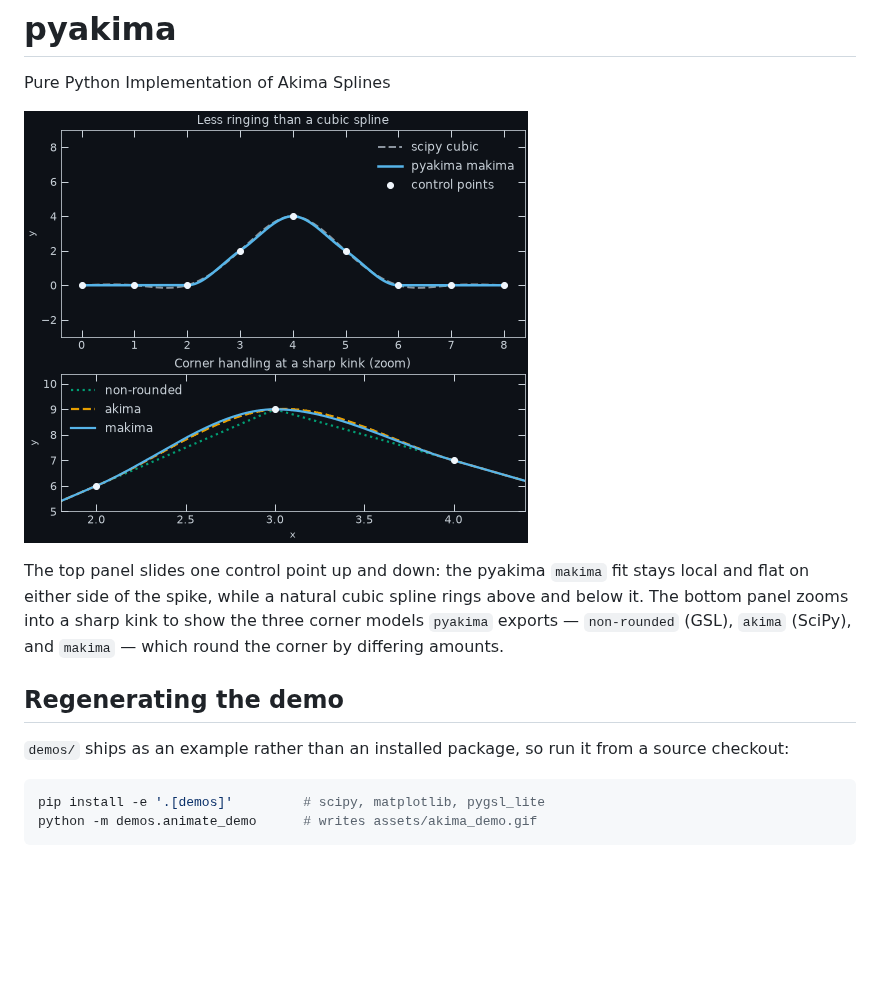
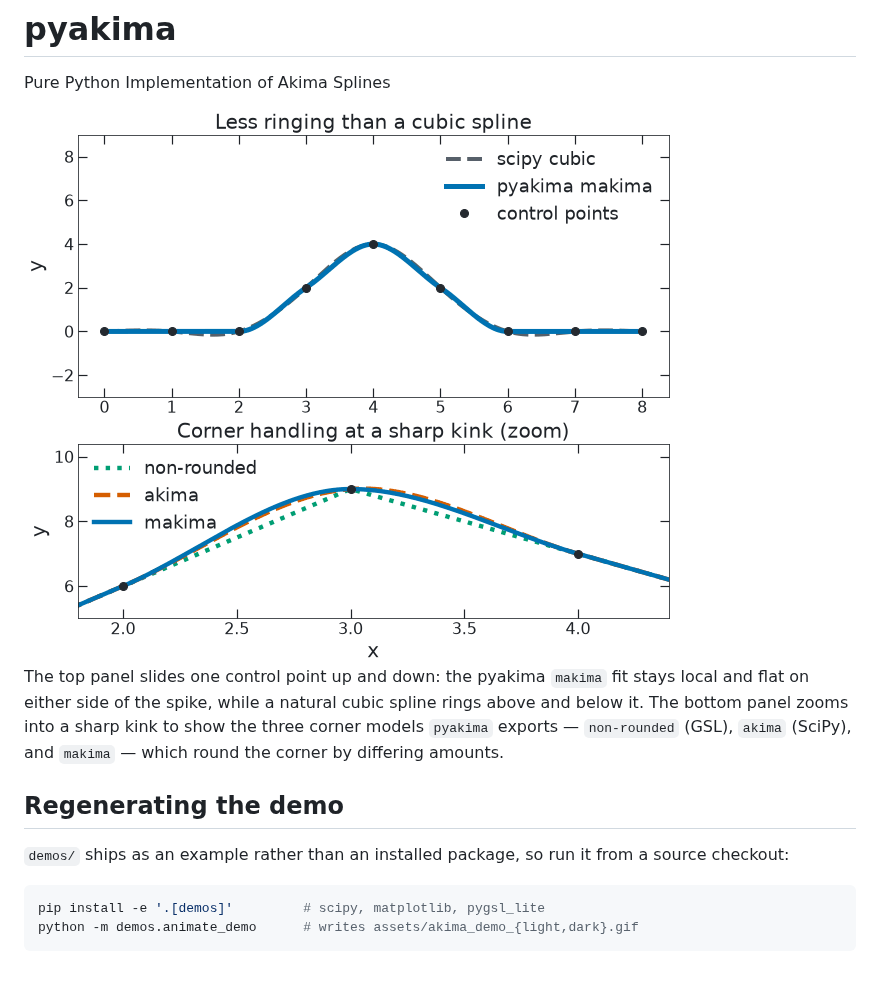
Before and after one commit to mcdigman/pyakima, a Markdown page: README.md, the part around the change. GitHub-like rendering; pictures changed too: assets/akima_demo.gif (deleted), assets/akima_demo_light.gif (added); blank space fills up the shorter version.

````diff
--- a/README.md
+++ b/README.md
@@ -2,7 +2,10 @@
 
 Pure Python Implementation of Akima Splines
 
-![Two-panel animation. Top: as one control point slides up and down, the pyakima makima curve hugs the data while a natural cubic spline rings above and below the spike. Bottom: a zoom on a sharp kink where the non-rounded, akima, and makima corner models round the corner by differing amounts.](assets/akima_demo.gif)
+<picture>
+  <source media="(prefers-color-scheme: dark)" srcset="assets/akima_demo_dark.gif">
+  <img alt="Two-panel animation. Top: as one control point slides up and down, the pyakima makima curve hugs the data while a natural cubic spline rings above and below the spike. Bottom: a zoom on a sharp kink where the non-rounded, akima, and makima corner models round the corner by differing amounts." src="assets/akima_demo_light.gif">
+</picture>
 
 The top panel slides one control point up and down: the pyakima `makima` fit
 stays local and flat on either side of the spike, while a natural cubic spline
@@ -17,5 +20,5 @@ source checkout:
 
 ```bash
 pip install -e '.[demos]'         # scipy, matplotlib, pygsl_lite
-python -m demos.animate_demo      # writes assets/akima_demo.gif
+python -m demos.animate_demo      # writes assets/akima_demo_{light,dark}.gif
 ```
````
Also changed, not shown: assets/akima_demo_dark.gif (added), 1 other file.
